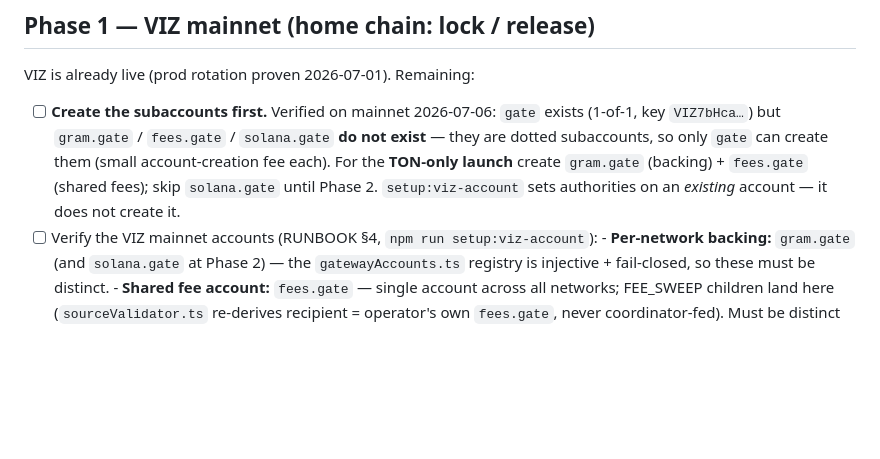
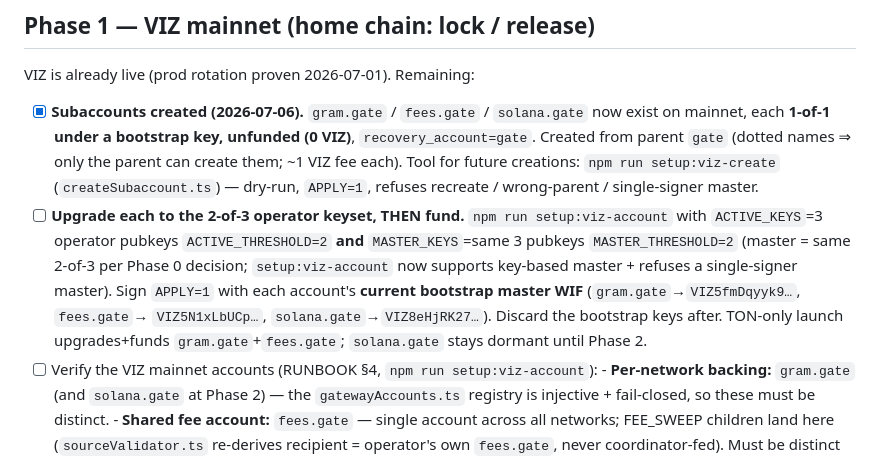
Before and after one commit to viz-cx/viz-gateway, a Markdown page: docs/plan-mainnet-deploy.md, the part around the change. Rendered like a GitHub page; blank space fills up the shorter version.

Commit message:
docs(mainnet): gate subaccounts created 1-of-1/unfunded — next is upgrade-to-2-of-3-then-fund
Verified live 2026-07-06: gram.gate/fees.gate/solana.gate now exist, each
1-of-1 under a bootstrap key, unfunded, recovery=gate. Phase 1 step is no
longer 'create' but 'upgrade each to the 2-of-3 operator keyset via
setup:viz-account (key-based master), confirm authority hash, then fund'.
Records the setup:viz-create tool for future creations.

```diff
--- a/docs/plan-mainnet-deploy.md
+++ b/docs/plan-mainnet-deploy.md
@@ -98,12 +98,18 @@ These are operator decisions, not code. Each materially changes later phases.
 
 VIZ is already live (prod rotation proven 2026-07-01). Remaining:
 
-- [ ] **Create the subaccounts first.** Verified on mainnet 2026-07-06: `gate` exists (1-of-1,
-      key `VIZ7bHca…`) but `gram.gate` / `fees.gate` / `solana.gate` **do not exist** — they are
-      dotted subaccounts, so only `gate` can create them (small account-creation fee each). For the
-      **TON-only launch** create `gram.gate` (backing) + `fees.gate` (shared fees); skip
-      `solana.gate` until Phase 2. `setup:viz-account` sets authorities on an *existing* account —
-      it does not create it.
+- [x] **Subaccounts created (2026-07-06).** `gram.gate` / `fees.gate` / `solana.gate` now exist on
+      mainnet, each **1-of-1 under a bootstrap key, unfunded (0 VIZ)**, `recovery_account=gate`.
+      Created from parent `gate` (dotted names ⇒ only the parent can create them; ~1 VIZ fee each).
+      Tool for future creations: `npm run setup:viz-create` (`createSubaccount.ts`) — dry-run,
+      `APPLY=1`, refuses recreate / wrong-parent / single-signer master.
+- [ ] **Upgrade each to the 2-of-3 operator keyset, THEN fund.** `npm run setup:viz-account` with
+      `ACTIVE_KEYS`=3 operator pubkeys `ACTIVE_THRESHOLD=2` **and** `MASTER_KEYS`=same 3 pubkeys
+      `MASTER_THRESHOLD=2` (master = same 2-of-3 per Phase 0 decision; `setup:viz-account` now
+      supports key-based master + refuses a single-signer master). Sign `APPLY=1` with each
+      account's **current bootstrap master WIF** (`gram.gate`→`VIZ5fmDqyyk9…`, `fees.gate`→
+      `VIZ5N1xLbUCp…`, `solana.gate`→`VIZ8eHjRK27…`). Discard the bootstrap keys after. TON-only
+      launch upgrades+funds `gram.gate`+`fees.gate`; `solana.gate` stays dormant until Phase 2.
 - [ ] Verify the VIZ mainnet accounts (RUNBOOK §4, `npm run setup:viz-account`):
       - **Per-network backing:** `gram.gate` (and `solana.gate` at Phase 2) — the
         `gatewayAccounts.ts` registry is injective + fail-closed, so these must be distinct.
```
